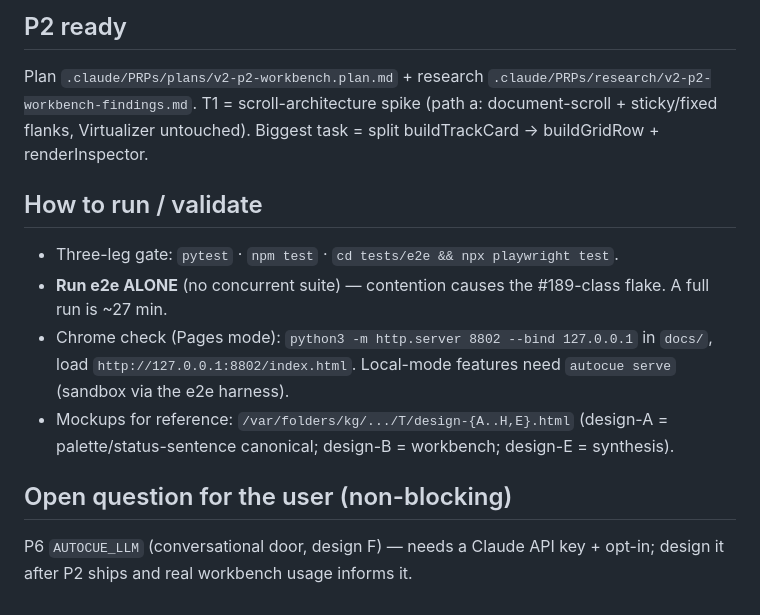
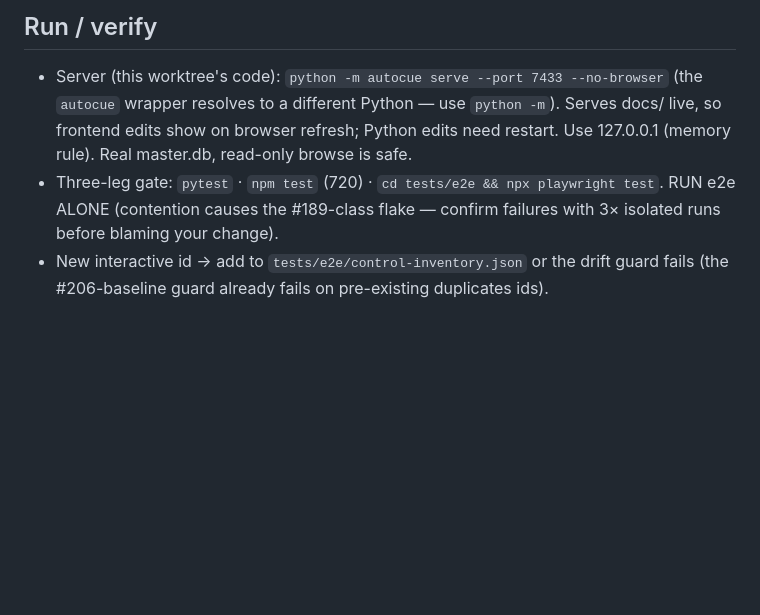
Before and after one commit to HenriGeorge/AutoCue, a Markdown page: HANDOFF.md, the part around one of its changes. Drawn GitHub-style; blank space fills up the shorter version.

```diff
--- a/HANDOFF.md
+++ b/HANDOFF.md
@@ -65,20 +62,11 @@ v2 modules import into `docs/js/v2/main.js`. Read legacy ONLY via window.ACBridg
 
-## P2 ready
-Plan `.claude/PRPs/plans/v2-p2-workbench.plan.md` + research
-`.claude/PRPs/research/v2-p2-workbench-findings.md`. T1 = scroll-architecture
-spike (path a: document-scroll + sticky/fixed flanks, Virtualizer untouched).
-Biggest task = split buildTrackCard → buildGridRow + renderInspector.
-
-## How to run / validate
-- Three-leg gate: `pytest` · `npm test` · `cd tests/e2e && npx playwright test`.
-- **Run e2e ALONE** (no concurrent suite) — contention causes the #189-class
-  flake. A full run is ~27 min.
-- Chrome check (Pages mode): `python3 -m http.server 8802 --bind 127.0.0.1` in
-  `docs/`, load `http://127.0.0.1:8802/index.html`. Local-mode features need
-  `autocue serve` (sandbox via the e2e harness).
-- Mockups for reference: `/var/folders/kg/.../T/design-{A..H,E}.html` (design-A =
-  palette/status-sentence canonical; design-B = workbench; design-E = synthesis).
-
-## Open question for the user (non-blocking)
-P6 `AUTOCUE_LLM` (conversational door, design F) — needs a Claude API key +
-opt-in; design it after P2 ships and real workbench usage informs it.
+## Run / verify
+- Server (this worktree's code): `python -m autocue serve --port 7433 --no-browser`
+  (the `autocue` wrapper resolves to a different Python — use `python -m`). Serves
+  docs/ live, so frontend edits show on browser refresh; Python edits need restart.
+  Use 127.0.0.1 (memory rule). Real master.db, read-only browse is safe.
+- Three-leg gate: `pytest` · `npm test` (720) · `cd tests/e2e && npx playwright test`.
+  RUN e2e ALONE (contention causes the #189-class flake — confirm failures with 3×
+  isolated runs before blaming your change).
+- New interactive id → add to `tests/e2e/control-inventory.json` or the drift guard
+  fails (the #206-baseline guard already fails on pre-existing duplicates ids).
```
Also changed, not shown: other parts of HANDOFF.md (+55 -58 lines).
